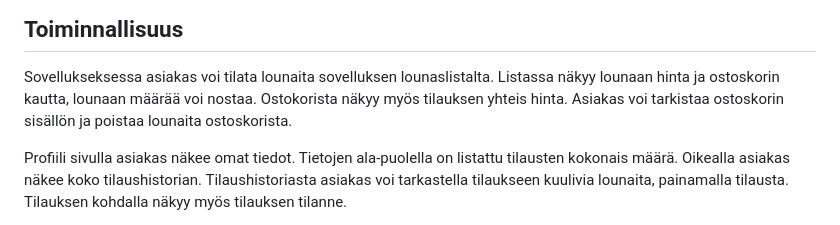
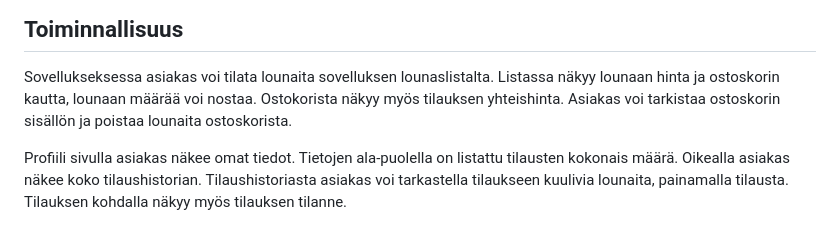
Before and after one commit to Ristler/LounasravintolaBackend, a Markdown page: README.md, the part around the change. Rendered like a GitHub page.

```diff
--- a/README.md
+++ b/README.md
@@ -17,7 +17,7 @@ Sovelluksen kohderyhmänä on asiakkaat, jotka haluavat tilata kotiruokaa helpos
 ## Toiminnallisuus
 
 Sovellukseksessa asiakas voi tilata lounaita sovelluksen lounaslistalta. Listassa näkyy lounaan hinta ja ostoskorin kautta, lounaan määrää voi nostaa.
-Ostokorista näkyy myös tilauksen yhteis hinta. Asiakas voi tarkistaa ostoskorin sisällön ja poistaa lounaita ostoskorista.
+Ostokorista näkyy myös tilauksen yhteishinta. Asiakas voi tarkistaa ostoskorin sisällön ja poistaa lounaita ostoskorista.
 
 Profiili sivulla asiakas näkee omat tiedot. Tietojen ala-puolella on listattu tilausten kokonais määrä. Oikealla asiakas näkee koko tilaushistorian.
 Tilaushistoriasta asiakas voi tarkastella tilaukseen kuulivia lounaita, painamalla tilausta. Tilauksen kohdalla näkyy myös tilauksen tilanne.
```
